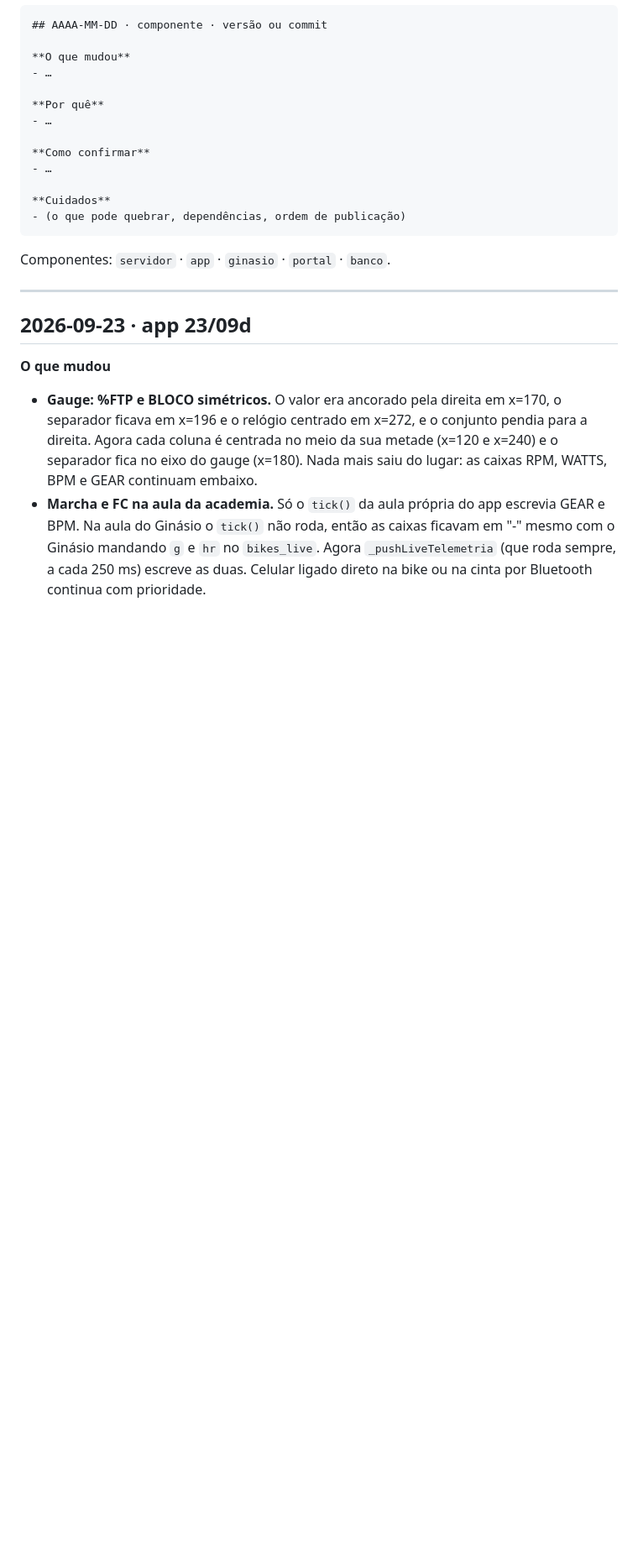
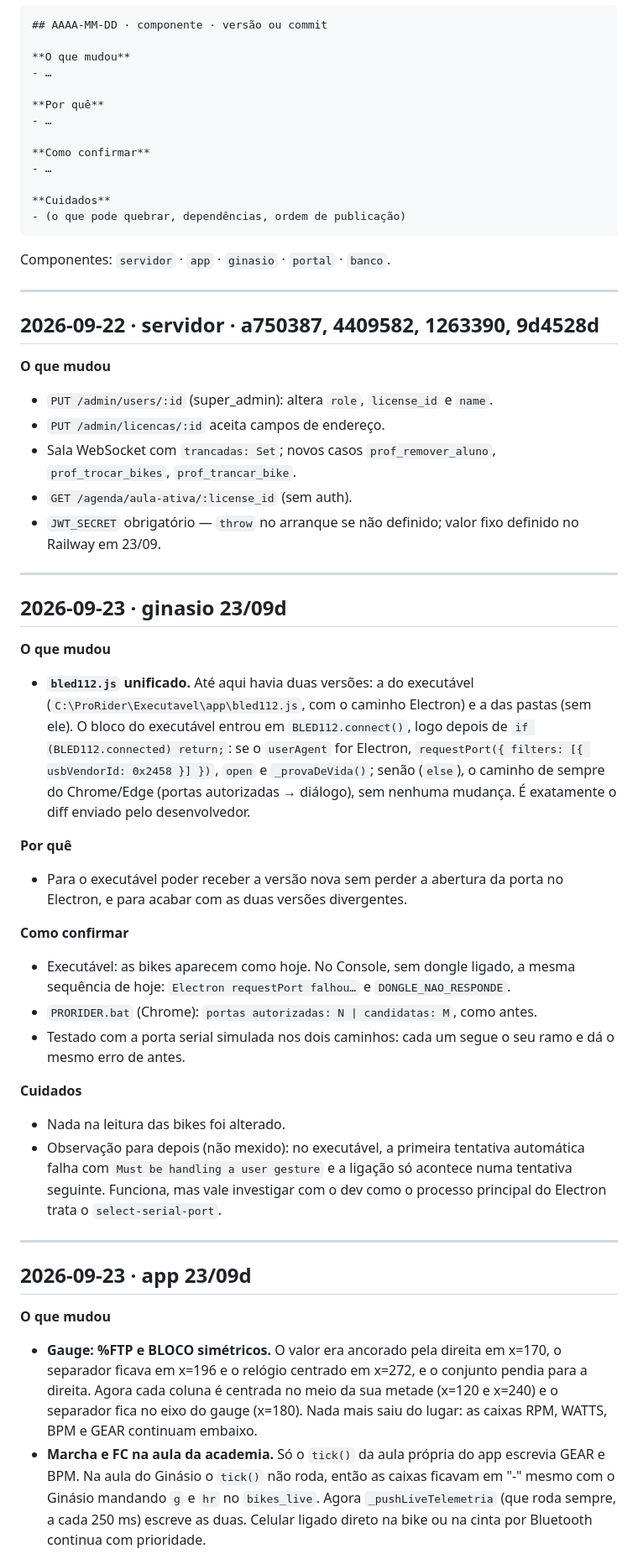
Before and after one commit to Bepowerfull/prorider-server, a Markdown page: CHANGELOG.md, the part around one of its changes. Shown at 84% size. Drawn GitHub-style; blank space fills up the shorter version.

Commit message:
CHANGELOG: ginasio 23/09d (bled112 unificado)
Co-Authored-By: Claude Sonnet 4.6 <noreply@anthropic.com>

````diff
--- a/CHANGELOG.md
+++ b/CHANGELOG.md
@@ -30,6 +30,36 @@ O `ARQUITETURA.md` diz **como o sistema é hoje**. Este arquivo diz **como chego
 ```
 
 Componentes: `servidor` · `app` · `ginasio` · `portal` · `banco`.
+
+---
+
+## 2026-09-22 · servidor · a750387, 4409582, 1263390, 9d4528d
+
+**O que mudou**
+- `PUT /admin/users/:id` (super_admin): altera `role`, `license_id` e `name`.
+- `PUT /admin/licencas/:id` aceita campos de endereço.
+- Sala WebSocket com `trancadas: Set`; novos casos `prof_remover_aluno`, `prof_trocar_bikes`, `prof_trancar_bike`.
+- `GET /agenda/aula-ativa/:license_id` (sem auth).
+- `JWT_SECRET` obrigatório — `throw` no arranque se não definido; valor fixo definido no Railway em 23/09.
+
+---
+
+## 2026-09-23 · ginasio 23/09d
+
+**O que mudou**
+- **`bled112.js` unificado.** Até aqui havia duas versões: a do executável (`C:\ProRider\Executavel\app\bled112.js`, com o caminho Electron) e a das pastas (sem ele). O bloco do executável entrou em `BLED112.connect()`, logo depois de `if (BLED112.connected) return;`: se o `userAgent` for Electron, `requestPort({ filters: [{ usbVendorId: 0x2458 }] })`, `open` e `_provaDeVida()`; senão (`else`), o caminho de sempre do Chrome/Edge (portas autorizadas → diálogo), sem nenhuma mudança. É exatamente o diff enviado pelo desenvolvedor.
+
+**Por quê**
+- Para o executável poder receber a versão nova sem perder a abertura da porta no Electron, e para acabar com as duas versões divergentes.
+
+**Como confirmar**
+- Executável: as bikes aparecem como hoje. No Console, sem dongle ligado, a mesma sequência de hoje: `Electron requestPort falhou…` e `DONGLE_NAO_RESPONDE`.
+- `PRORIDER.bat` (Chrome): `portas autorizadas: N | candidatas: M`, como antes.
+- Testado com a porta serial simulada nos dois caminhos: cada um segue o seu ramo e dá o mesmo erro de antes.
+
+**Cuidados**
+- Nada na leitura das bikes foi alterado.
+- Observação para depois (não mexido): no executável, a primeira tentativa automática falha com `Must be handling a user gesture` e a ligação só acontece numa tentativa seguinte. Funciona, mas vale investigar com o dev como o processo principal do Electron trata o `select-serial-port`.
 
 ---
 
````
Also changed, not shown: other parts of CHANGELOG.md (+0 -11 lines).
